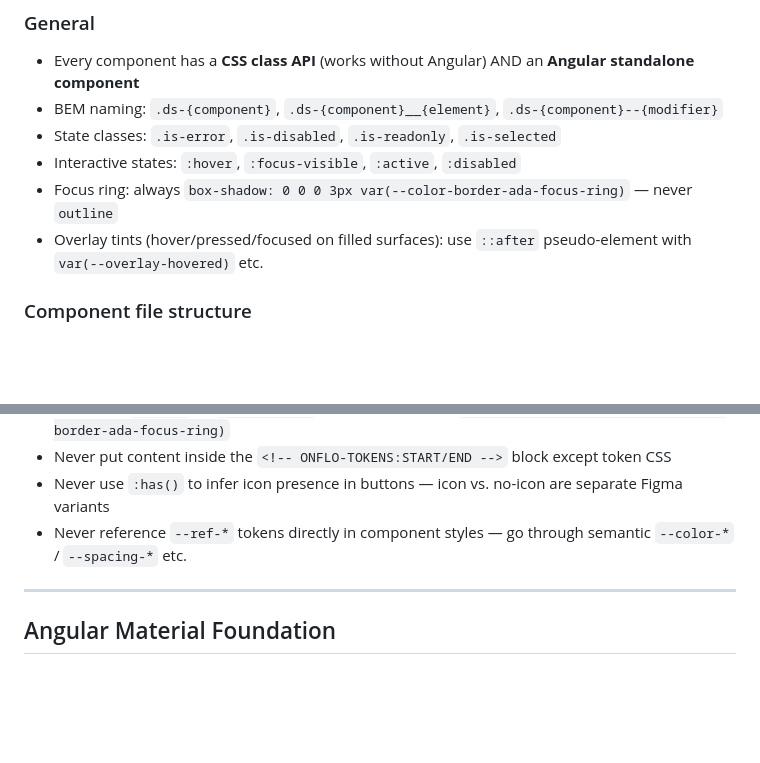
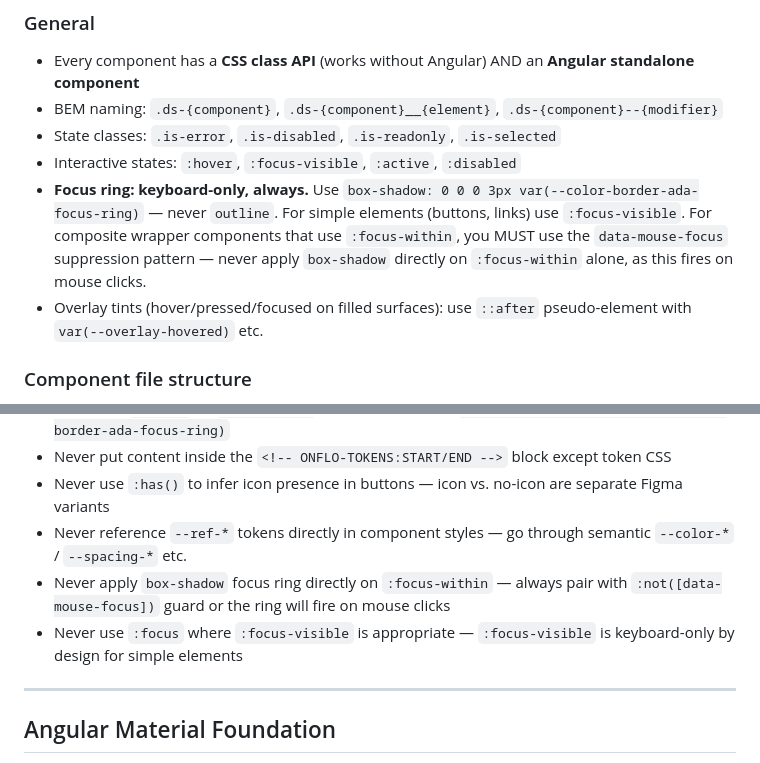
Before and after one commit to rbenedict-debug/Design-System, a Markdown page: CLAUDE.md, 2 parts joined by grey strips. GitHub-like rendering; blank space fills up the shorter version.

```diff
--- a/CLAUDE.md
+++ b/CLAUDE.md
@@ -121,7 +121,7 @@ We use **Material Symbols Rounded** with the variable font FILL axis for outline
 - BEM naming: `.ds-{component}`, `.ds-{component}__{element}`, `.ds-{component}--{modifier}`
 - State classes: `.is-error`, `.is-disabled`, `.is-readonly`, `.is-selected`
 - Interactive states: `:hover`, `:focus-visible`, `:active`, `:disabled`
-- Focus ring: always `box-shadow: 0 0 0 3px var(--color-border-ada-focus-ring)` — never `outline`
+- **Focus ring: keyboard-only, always.** Use `box-shadow: 0 0 0 3px var(--color-border-ada-focus-ring)` — never `outline`. For simple elements (buttons, links) use `:focus-visible`. For composite wrapper components that use `:focus-within`, you MUST use the `data-mouse-focus` suppression pattern — never apply `box-shadow` directly on `:focus-within` alone, as this fires on mouse clicks.
 - Overlay tints (hover/pressed/focused on filled surfaces): use `::after` pseudo-element with `var(--overlay-hovered)` etc.
 
 ### Component file structure
@@ -385,6 +414,8 @@ All components must meet WCAG 2.1 AA. These rules are non-negotiable.
 - Never put content inside the `<!-- ONFLO-TOKENS:START/END -->` block except token CSS
 - Never use `:has()` to infer icon presence in buttons — icon vs. no-icon are separate Figma variants
 - Never reference `--ref-*` tokens directly in component styles — go through semantic `--color-*` / `--spacing-*` etc.
+- Never apply `box-shadow` focus ring directly on `:focus-within` — always pair with `:not([data-mouse-focus])` guard or the ring will fire on mouse clicks
+- Never use `:focus` where `:focus-visible` is appropriate — `:focus-visible` is keyboard-only by design for simple elements
 
 ---
 
```
Also changed, not shown: other parts of CLAUDE.md (+30 -1 lines).
